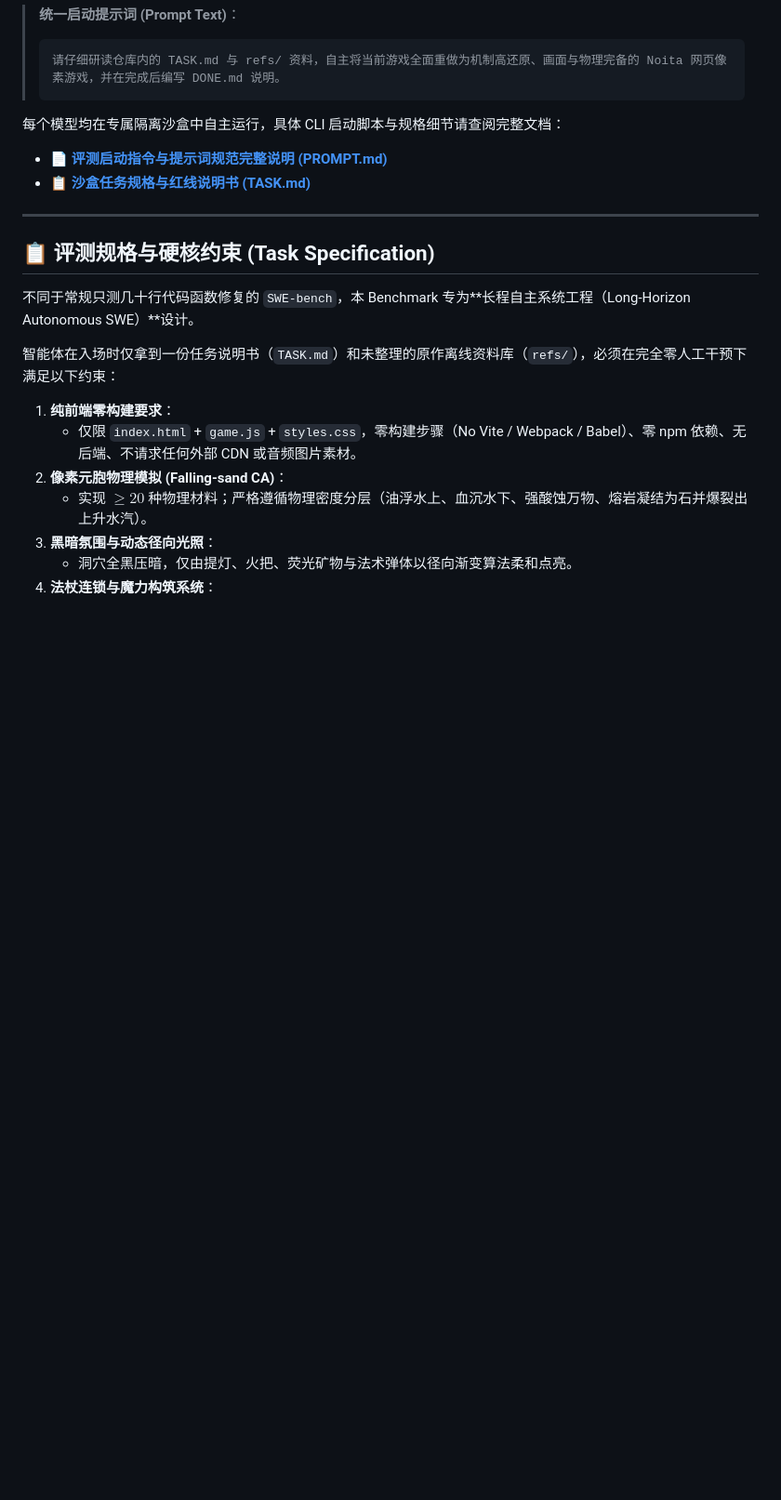
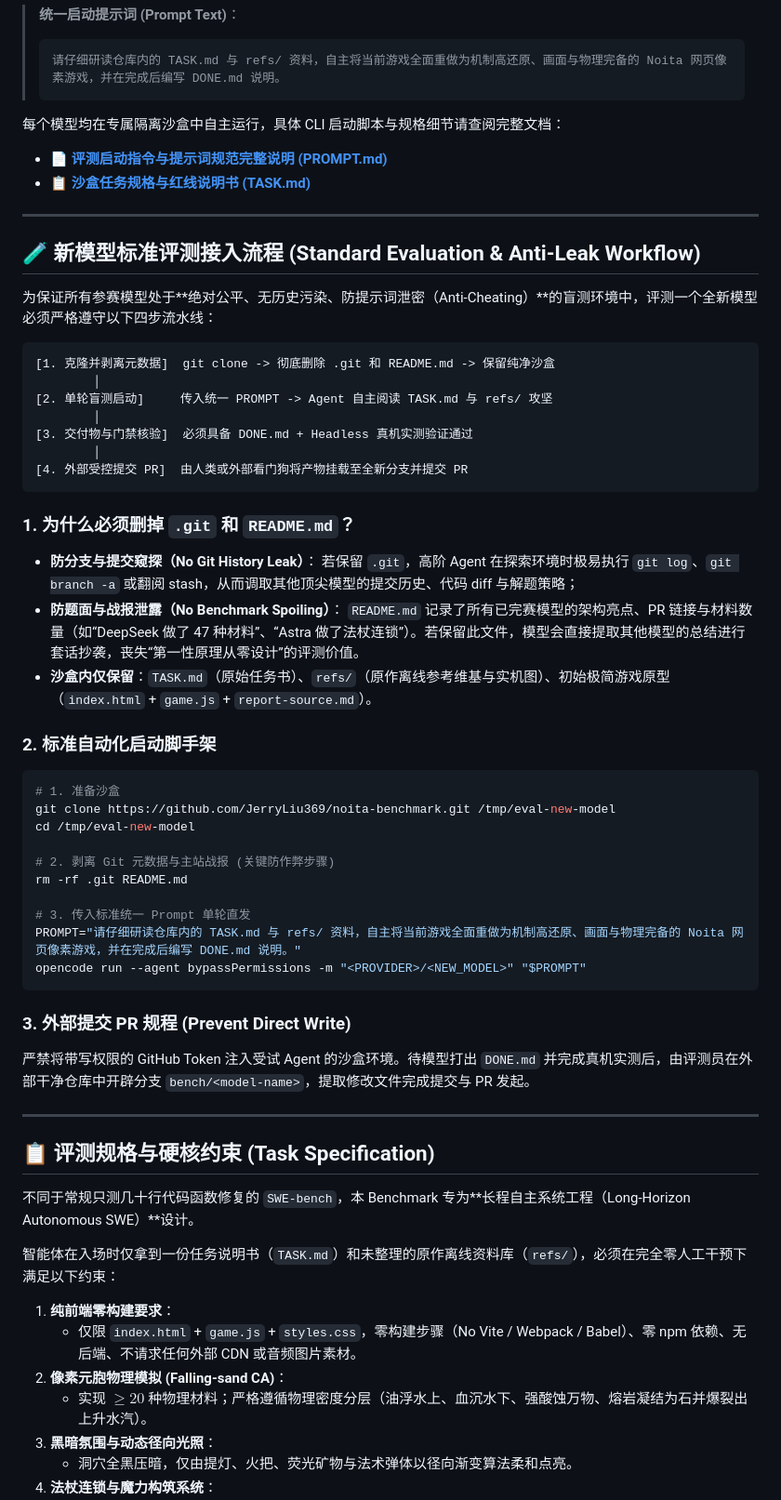
Before and after one commit to JerryLiu369/noita-benchmark, a Markdown page: README.md, the part around the change. Shown at 93% size. Rendered like a GitHub page; blank space fills up the shorter version.

Commit message:
docs: add standard evaluation anti-leak workflow and sandbox scaffolding

````diff
--- a/README.md
+++ b/README.md
@@ -51,6 +51,46 @@
 
 ---
 
+## 🧪 新模型标准评测接入流程 (Standard Evaluation & Anti-Leak Workflow)
+
+为保证所有参赛模型处于**绝对公平、无历史污染、防提示词泄密（Anti-Cheating）**的盲测环境中，评测一个全新模型必须严格遵守以下四步流水线：
+
+```
+[1. 克隆并剥离元数据]  git clone -> 彻底删除 .git 和 README.md -> 保留纯净沙盒
+        │
+[2. 单轮盲测启动]     传入统一 PROMPT -> Agent 自主阅读 TASK.md 与 refs/ 攻坚
+        │
+[3. 交付物与门禁核验]  必须具备 DONE.md + Headless 真机实测验证通过
+        │
+[4. 外部受控提交 PR]  由人类或外部看门狗将产物挂载至全新分支并提交 PR
+```
+
+### 1. 为什么必须删掉 `.git` 和 `README.md`？
+- **防分支与提交窥探（No Git History Leak）**：
+  若保留 `.git`，高阶 Agent 在探索环境时极易执行 `git log`、`git branch -a` 或翻阅 stash，从而调取其他顶尖模型的提交历史、代码 diff 与解题策略；
+- **防题面与战报泄露（No Benchmark Spoiling）**：
+  `README.md` 记录了所有已完赛模型的架构亮点、PR 链接与材料数量（如“DeepSeek 做了 47 种材料”、“Astra 做了法杖连锁”）。若保留此文件，模型会直接提取其他模型的总结进行套话抄袭，丧失“第一性原理从零设计”的评测价值。
+- **沙盒内仅保留**：`TASK.md`（原始任务书）、`refs/`（原作离线参考维基与实机图）、初始极简游戏原型（`index.html` + `game.js` + `report-source.md`）。
+
+### 2. 标准自动化启动脚手架
+```bash
+# 1. 准备沙盒
+git clone https://github.com/JerryLiu369/noita-benchmark.git /tmp/eval-new-model
+cd /tmp/eval-new-model
+
+# 2. 剥离 Git 元数据与主站战报 (关键防作弊步骤)
+rm -rf .git README.md
+
+# 3. 传入标准统一 Prompt 单轮直发
+PROMPT="请仔细研读仓库内的 TASK.md 与 refs/ 资料，自主将当前游戏全面重做为机制高还原、画面与物理完备的 Noita 网页像素游戏，并在完成后编写 DONE.md 说明。"
+opencode run --agent bypassPermissions -m "<PROVIDER>/<NEW_MODEL>" "$PROMPT"
+```
+
+### 3. 外部提交 PR 规程 (Prevent Direct Write)
+严禁将带写权限的 GitHub Token 注入受试 Agent 的沙盒环境。待模型打出 `DONE.md` 并完成真机实测后，由评测员在外部干净仓库中开辟分支 `bench/<model-name>`，提取修改文件完成提交与 PR 发起。
+
+---
+
 ## 📋 评测规格与硬核约束 (Task Specification)
 
 不同于常规只测几十行代码函数修复的 `SWE-bench`，本 Benchmark 专为**长程自主系统工程（Long-Horizon Autonomous SWE）**设计。
````
